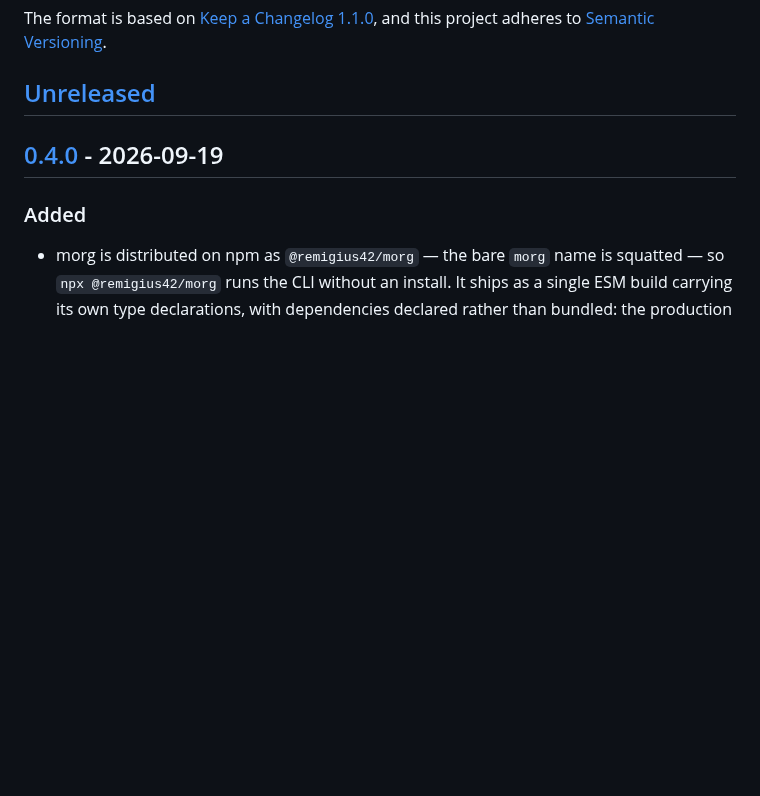
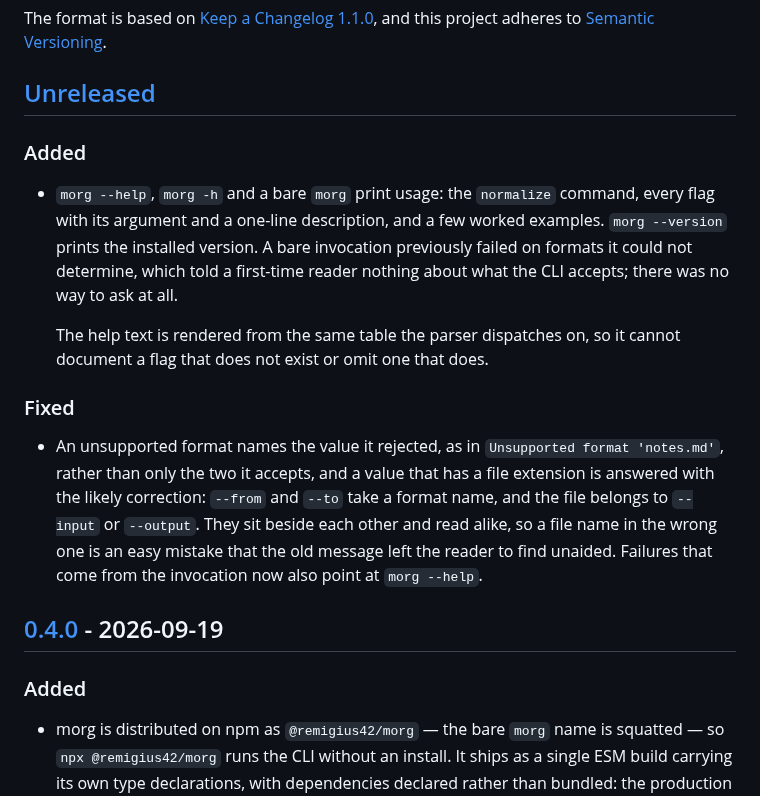
Before and after one commit to remigius42/morg, a Markdown page: CHANGELOG.md, the part around the change. GitHub-like rendering; blank space fills up the shorter version.

Commit message:
docs: log the help flags under Unreleased
Both are user-visible: a CLI that can now be asked what it accepts,
and an error that says what it rejected. The flag table behind them is
not, being a refactor of how the same flags were already parsed.

```diff
--- a/CHANGELOG.md
+++ b/CHANGELOG.md
@@ -8,6 +8,30 @@ The format is based on [Keep a Changelog 1.1.0](https://keepachangelog.com/en/1.
 and this project adheres to [Semantic Versioning](https://semver.org/spec/v2.0.0.html).
 
 ## [Unreleased]
+
+### Added
+
+- `morg --help`, `morg -h` and a bare `morg` print usage: the
+  `normalize` command, every flag with its argument and a one-line
+  description, and a few worked examples. `morg --version` prints the
+  installed version. A bare invocation previously failed on formats it
+  could not determine, which told a first-time reader nothing about
+  what the CLI accepts; there was no way to ask at all.
+
+  The help text is rendered from the same table the parser dispatches
+  on, so it cannot document a flag that does not exist or omit one that
+  does.
+
+### Fixed
+
+- An unsupported format names the value it rejected, as in
+  `Unsupported format 'notes.md'`, rather than only the two it
+  accepts, and a value that has a file extension is answered with the
+  likely correction: `--from` and `--to` take a format name, and the
+  file belongs to `--input` or `--output`. They sit beside each other
+  and read alike, so a file name in the wrong one is an easy mistake that
+  the old message left the reader to find unaided. Failures that come
+  from the invocation now also point at `morg --help`.
 
 ## [0.4.0] - 2026-09-19
 
```
